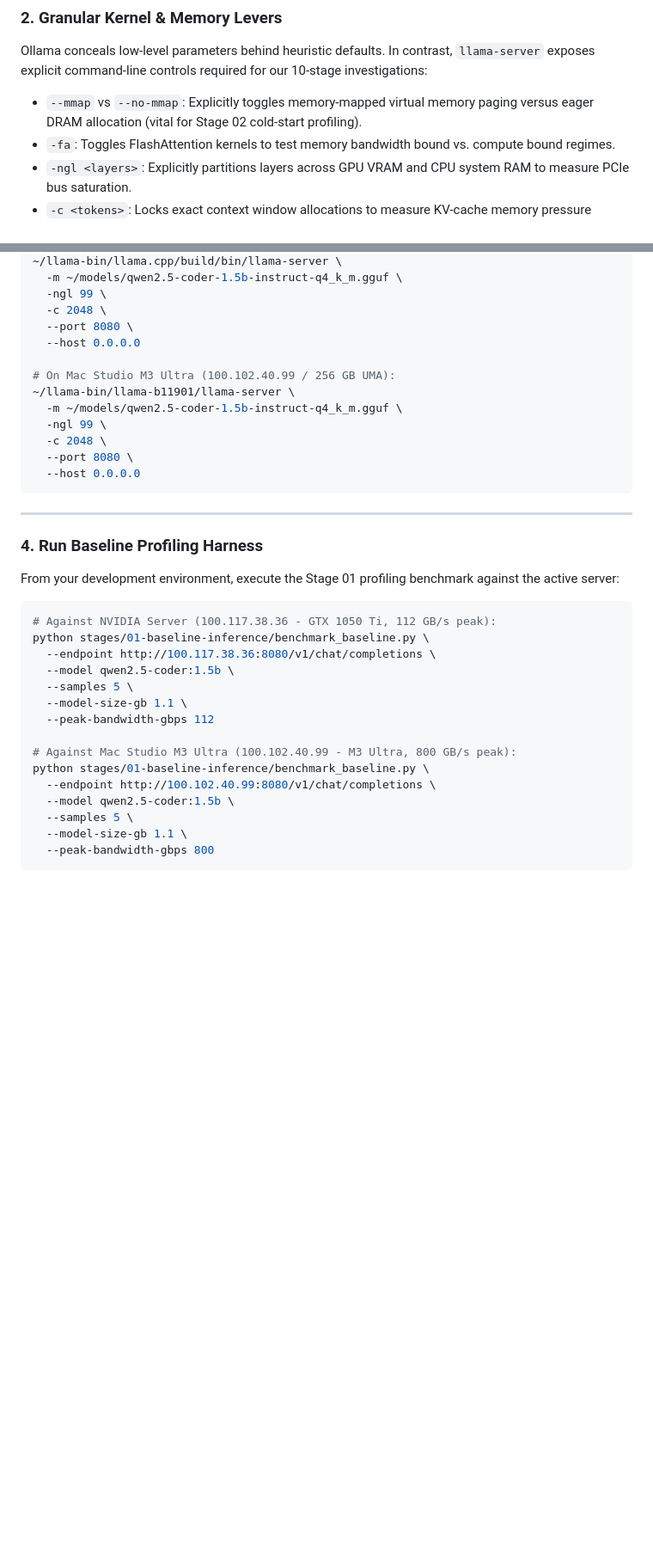
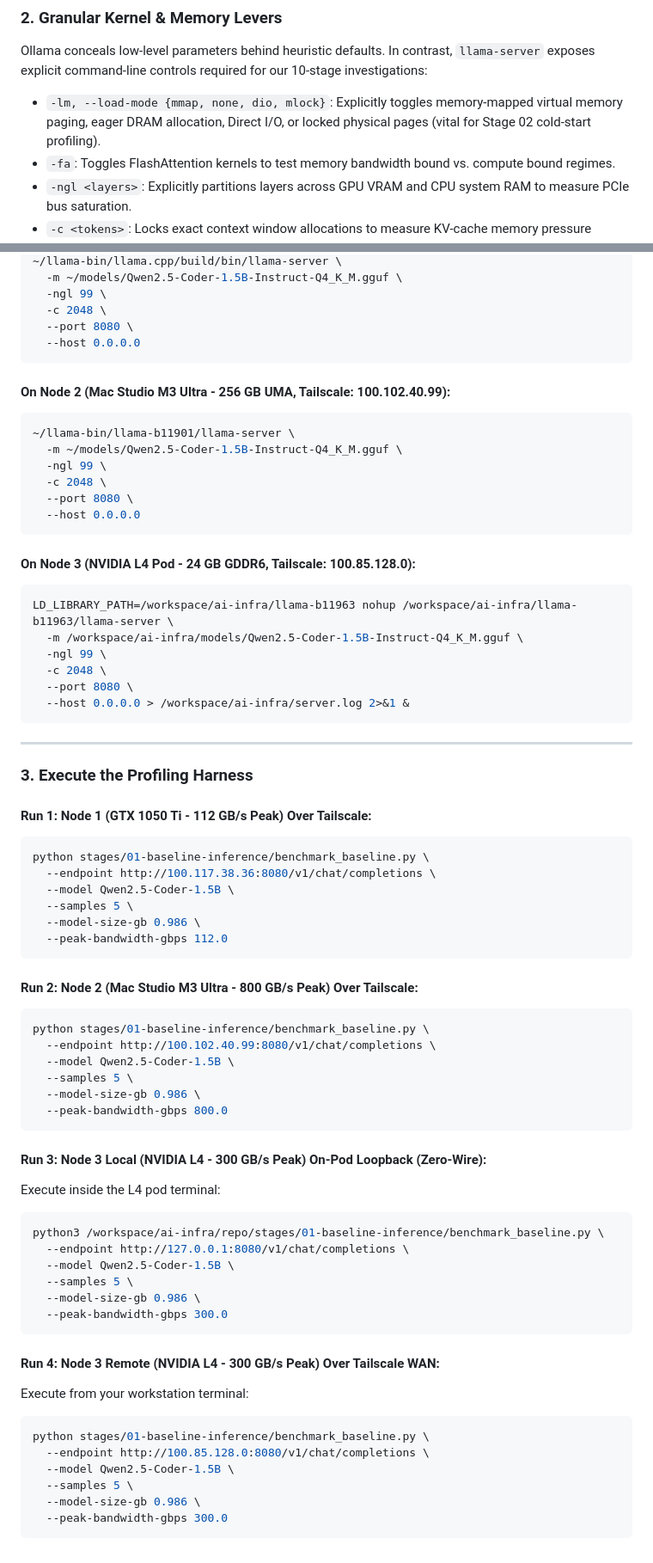
Before and after one commit to srinivassarkar/ai-infra-systems, a Markdown page: stages/01-baseline-inference/README.md, 2 parts joined by grey strips. Shown at 86% size. GitHub-like rendering; blank space fills up the shorter version.

Commit message:
docs(stage01): complete overhaul of README and REPORT with 3-tier silicon fleet and network ablation

````diff
--- a/stages/01-baseline-inference/README.md
+++ b/stages/01-baseline-inference/README.md
@@ -37,7 +70,7 @@ Raw `llama-server` is written in pure C++ using `httplib`. The HTTP stream reads
 
 ### 2. Granular Kernel & Memory Levers
 Ollama conceals low-level parameters behind heuristic defaults. In contrast, `llama-server` exposes explicit command-line controls required for our 10-stage investigations:
-* `--mmap` vs `--no-mmap`: Explicitly toggles memory-mapped virtual memory paging versus eager DRAM allocation (vital for Stage 02 cold-start profiling).
+* `-lm, --load-mode {mmap, none, dio, mlock}`: Explicitly toggles memory-mapped virtual memory paging, eager DRAM allocation, Direct I/O, or locked physical pages (vital for Stage 02 cold-start profiling).
 * `-fa`: Toggles FlashAttention kernels to test memory bandwidth bound vs. compute bound regimes.
 * `-ngl <layers>`: Explicitly partitions layers across GPU VRAM and CPU system RAM to measure PCIe bus saturation.
 * `-c <tokens>`: Locks exact context window allocations to measure KV-cache memory pressure without magic fallback defaults (vital for Stage 04).
@@ -130,39 +127,73 @@ Run the server with full layer offloading (`-ngl 99`) and explicit context windo
 ~/llama-bin/llama.cpp/build/bin/llama-server \
-  -m ~/models/qwen2.5-coder-1.5b-instruct-q4_k_m.gguf \
-  -ngl 99 \
-  -c 2048 \
-  --port 8080 \
-  --host 0.0.0.0
-
-# On Mac Studio M3 Ultra (100.102.40.99 / 256 GB UMA):
-~/llama-bin/llama-b11901/llama-server \
-  -m ~/models/qwen2.5-coder-1.5b-instruct-q4_k_m.gguf \
+  -m ~/models/Qwen2.5-Coder-1.5B-Instruct-Q4_K_M.gguf \
   -ngl 99 \
   -c 2048 \
   --port 8080 \
   --host 0.0.0.0
 ```
 
+#### On Node 2 (Mac Studio M3 Ultra - 256 GB UMA, Tailscale: 100.102.40.99):
+```bash
+~/llama-bin/llama-b11901/llama-server \
+  -m ~/models/Qwen2.5-Coder-1.5B-Instruct-Q4_K_M.gguf \
+  -ngl 99 \
+  -c 2048 \
+  --port 8080 \
+  --host 0.0.0.0
+```
+
+#### On Node 3 (NVIDIA L4 Pod - 24 GB GDDR6, Tailscale: 100.85.128.0):
+```bash
+LD_LIBRARY_PATH=/workspace/ai-infra/llama-b11963 nohup /workspace/ai-infra/llama-b11963/llama-server \
+  -m /workspace/ai-infra/models/Qwen2.5-Coder-1.5B-Instruct-Q4_K_M.gguf \
+  -ngl 99 \
+  -c 2048 \
+  --port 8080 \
+  --host 0.0.0.0 > /workspace/ai-infra/server.log 2>&1 &
+```
+
 ---
 
-### 4. Run Baseline Profiling Harness
+### 3. Execute the Profiling Harness
 
-From your development environment, execute the Stage 01 profiling benchmark against the active server:
-
+#### Run 1: Node 1 (GTX 1050 Ti - 112 GB/s Peak) Over Tailscale:
 ```bash
-# Against NVIDIA Server (100.117.38.36 - GTX 1050 Ti, 112 GB/s peak):
 python stages/01-baseline-inference/benchmark_baseline.py \
   --endpoint http://100.117.38.36:8080/v1/chat/completions \
-  --model qwen2.5-coder:1.5b \
+  --model Qwen2.5-Coder-1.5B \
   --samples 5 \
-  --model-size-gb 1.1 \
-  --peak-bandwidth-gbps 112
+  --model-size-gb 0.986 \
+  --peak-bandwidth-gbps 112.0
+```
 
-# Against Mac Studio M3 Ultra (100.102.40.99 - M3 Ultra, 800 GB/s peak):
+#### Run 2: Node 2 (Mac Studio M3 Ultra - 800 GB/s Peak) Over Tailscale:
+```bash
 python stages/01-baseline-inference/benchmark_baseline.py \
   --endpoint http://100.102.40.99:8080/v1/chat/completions \
-  --model qwen2.5-coder:1.5b \
+  --model Qwen2.5-Coder-1.5B \
   --samples 5 \
-  --model-size-gb 1.1 \
-  --peak-bandwidth-gbps 800
+  --model-size-gb 0.986 \
+  --peak-bandwidth-gbps 800.0
 ```
+
+#### Run 3: Node 3 Local (NVIDIA L4 - 300 GB/s Peak) On-Pod Loopback (Zero-Wire):
+Execute inside the L4 pod terminal:
+```bash
+python3 /workspace/ai-infra/repo/stages/01-baseline-inference/benchmark_baseline.py \
+  --endpoint http://127.0.0.1:8080/v1/chat/completions \
+  --model Qwen2.5-Coder-1.5B \
+  --samples 5 \
+  --model-size-gb 0.986 \
+  --peak-bandwidth-gbps 300.0
+```
+
+#### Run 4: Node 3 Remote (NVIDIA L4 - 300 GB/s Peak) Over Tailscale WAN:
+Execute from your workstation terminal:
+```bash
+python stages/01-baseline-inference/benchmark_baseline.py \
+  --endpoint http://100.85.128.0:8080/v1/chat/completions \
+  --model Qwen2.5-Coder-1.5B \
+  --samples 5 \
+  --model-size-gb 0.986 \
+  --peak-bandwidth-gbps 300.0
+```
````
Also changed, not shown: other parts of stages/01-baseline-inference/README.md (+57 -60 lines), stages/01-baseline-inference/REPORT.md (+89 -85 lines).
